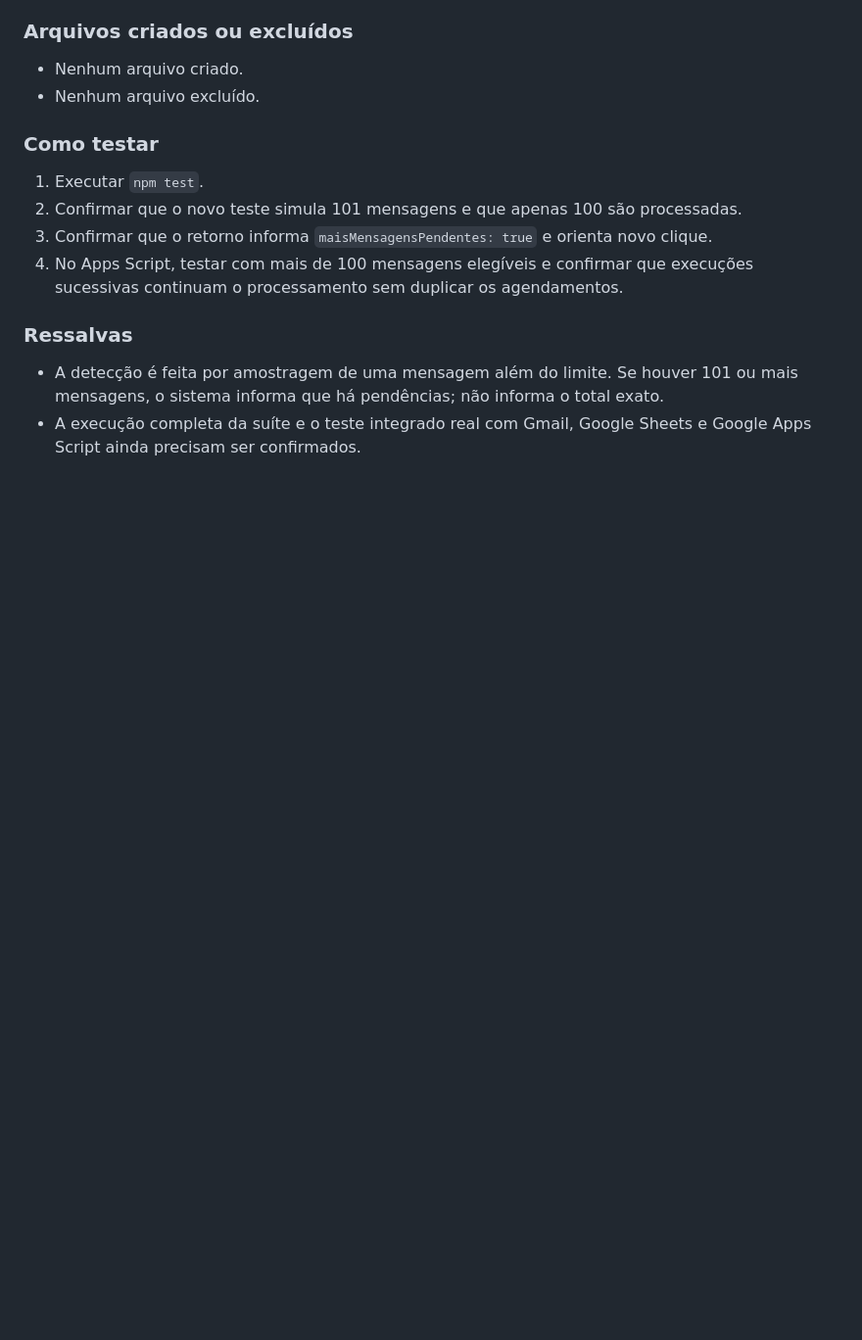
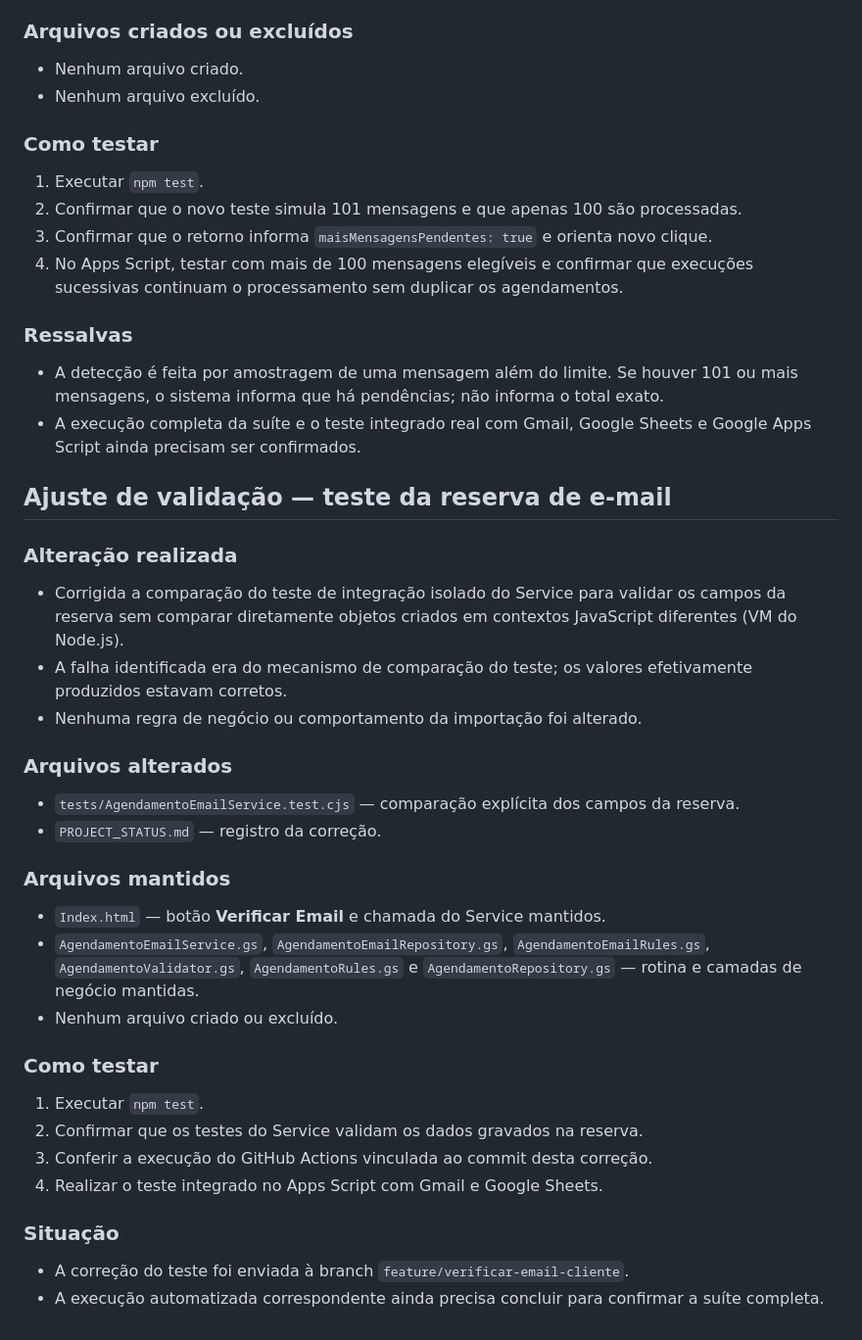
Before and after one commit to MiguelBona13/agendaservicos, a Markdown page: PROJECT_STATUS.md, the part around the change. Shown at 98% size. Drawn GitHub-style; blank space fills up the shorter version.

Commit message:
Registra correção no teste da importação de e-mails

```diff
--- a/PROJECT_STATUS.md
+++ b/PROJECT_STATUS.md
@@ -310,3 +310,29 @@ A confirmação apresentada pelo sistema significa que o MailApp aceitou a solic
 ### Ressalvas
 - A detecção é feita por amostragem de uma mensagem além do limite. Se houver 101 ou mais mensagens, o sistema informa que há pendências; não informa o total exato.
 - A execução completa da suíte e o teste integrado real com Gmail, Google Sheets e Google Apps Script ainda precisam ser confirmados.
+
+## Ajuste de validação — teste da reserva de e-mail
+
+### Alteração realizada
+- Corrigida a comparação do teste de integração isolado do Service para validar os campos da reserva sem comparar diretamente objetos criados em contextos JavaScript diferentes (VM do Node.js).
+- A falha identificada era do mecanismo de comparação do teste; os valores efetivamente produzidos estavam corretos.
+- Nenhuma regra de negócio ou comportamento da importação foi alterado.
+
+### Arquivos alterados
+- `tests/AgendamentoEmailService.test.cjs` — comparação explícita dos campos da reserva.
+- `PROJECT_STATUS.md` — registro da correção.
+
+### Arquivos mantidos
+- `Index.html` — botão **Verificar Email** e chamada do Service mantidos.
+- `AgendamentoEmailService.gs`, `AgendamentoEmailRepository.gs`, `AgendamentoEmailRules.gs`, `AgendamentoValidator.gs`, `AgendamentoRules.gs` e `AgendamentoRepository.gs` — rotina e camadas de negócio mantidas.
+- Nenhum arquivo criado ou excluído.
+
+### Como testar
+1. Executar `npm test`.
+2. Confirmar que os testes do Service validam os dados gravados na reserva.
+3. Conferir a execução do GitHub Actions vinculada ao commit desta correção.
+4. Realizar o teste integrado no Apps Script com Gmail e Google Sheets.
+
+### Situação
+- A correção do teste foi enviada à branch `feature/verificar-email-cliente`.
+- A execução automatizada correspondente ainda precisa concluir para confirmar a suíte completa.
```
